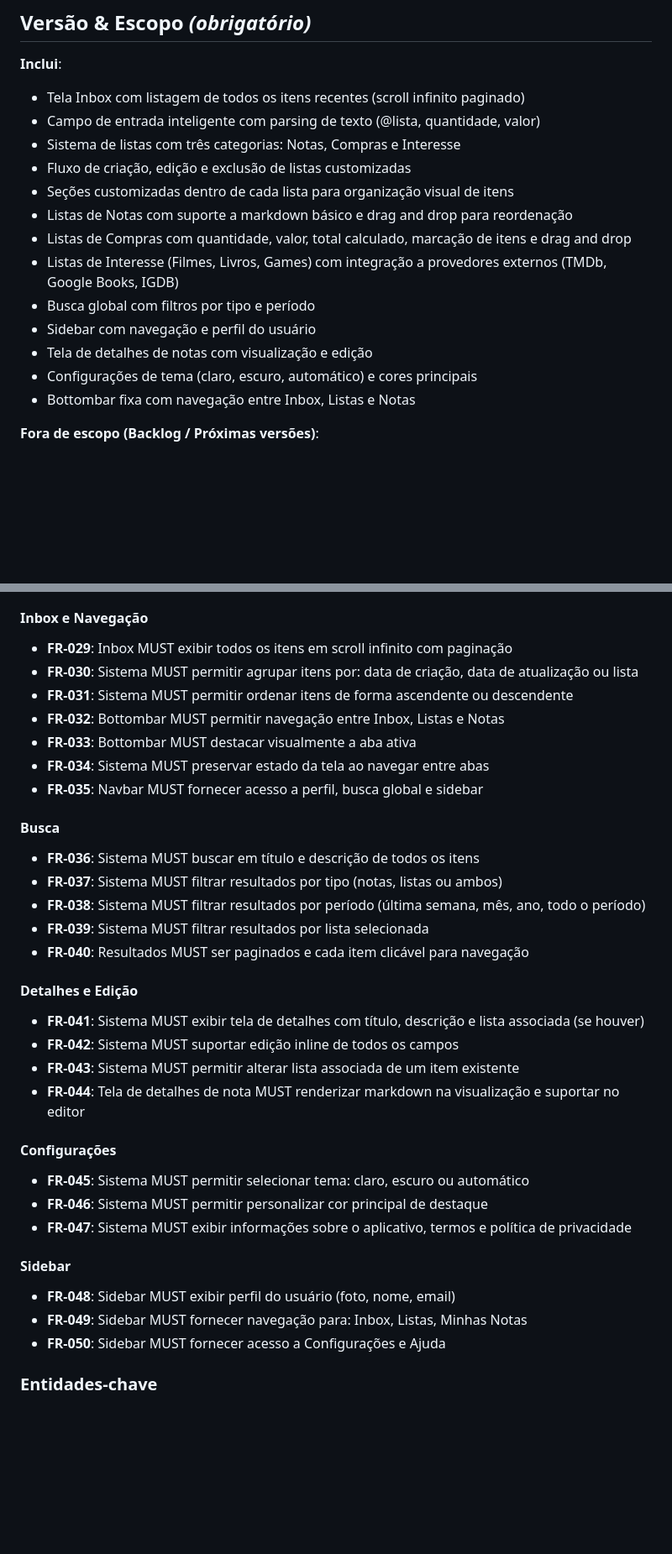
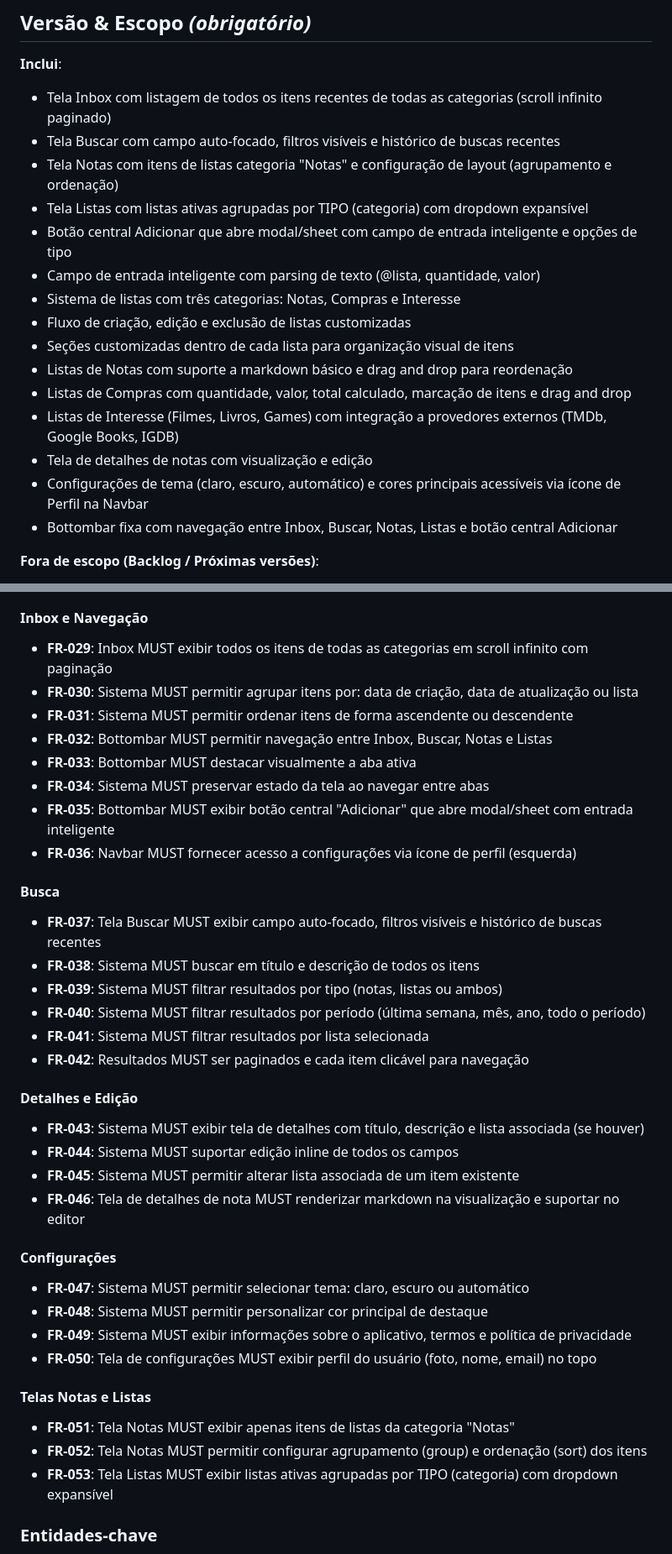
Before and after one commit to eliascoelho911/Listify, a Markdown page: specs/004-listify-core/spec.md, 2 parts joined by grey strips. Shown at 84% size. GitHub-like rendering; blank space fills up the shorter version.

```diff
--- a/specs/004-listify-core/spec.md
+++ b/specs/004-listify-core/spec.md
@@ -34,7 +34,11 @@ O Listify resolve isso com uma abordagem de **captura unificada e inteligente**:
 
 **Inclui**:
 
-- Tela Inbox com listagem de todos os itens recentes (scroll infinito paginado)
+- Tela Inbox com listagem de todos os itens recentes de todas as categorias (scroll infinito paginado)
+- Tela Buscar com campo auto-focado, filtros visíveis e histórico de buscas recentes
+- Tela Notas com itens de listas categoria "Notas" e configuração de layout (agrupamento e ordenação)
+- Tela Listas com listas ativas agrupadas por TIPO (categoria) com dropdown expansível
+- Botão central Adicionar que abre modal/sheet com campo de entrada inteligente e opções de tipo
 - Campo de entrada inteligente com parsing de texto (@lista, quantidade, valor)
 - Sistema de listas com três categorias: Notas, Compras e Interesse
 - Fluxo de criação, edição e exclusão de listas customizadas
@@ -42,11 +46,9 @@ O Listify resolve isso com uma abordagem de **captura unificada e inteligente**:
 - Listas de Notas com suporte a markdown básico e drag and drop para reordenação
 - Listas de Compras com quantidade, valor, total calculado, marcação de itens e drag and drop
 - Listas de Interesse (Filmes, Livros, Games) com integração a provedores externos (TMDb, Google Books, IGDB)
-- Busca global com filtros por tipo e período
-- Sidebar com navegação e perfil do usuário
 - Tela de detalhes de notas com visualização e edição
-- Configurações de tema (claro, escuro, automático) e cores principais
-- Bottombar fixa com navegação entre Inbox, Listas e Notas
+- Configurações de tema (claro, escuro, automático) e cores principais acessíveis via ícone de Perfil na Navbar
+- Bottombar fixa com navegação entre Inbox, Buscar, Notas, Listas e botão central Adicionar
 
 **Fora de escopo (Backlog / Próximas versões)**:
 
@@ -403,36 +445,39 @@ O usuário prefere usar o app no modo escuro e quer personalizar a cor de destaq
 - **FR-028**: Sistema MUST preencher automaticamente: título, descrição/sinopse, capa/poster, avaliação, e metadados específicos (elenco/autor/desenvolvedor)
 
 #### Inbox e Navegação
-- **FR-029**: Inbox MUST exibir todos os itens em scroll infinito com paginação
+- **FR-029**: Inbox MUST exibir todos os itens de todas as categorias em scroll infinito com paginação
 - **FR-030**: Sistema MUST permitir agrupar itens por: data de criação, data de atualização ou lista
 - **FR-031**: Sistema MUST permitir ordenar itens de forma ascendente ou descendente
-- **FR-032**: Bottombar MUST permitir navegação entre Inbox, Listas e Notas
+- **FR-032**: Bottombar MUST permitir navegação entre Inbox, Buscar, Notas e Listas
 - **FR-033**: Bottombar MUST destacar visualmente a aba ativa
 - **FR-034**: Sistema MUST preservar estado da tela ao navegar entre abas
-- **FR-035**: Navbar MUST fornecer acesso a perfil, busca global e sidebar
+- **FR-035**: Bottombar MUST exibir botão central "Adicionar" que abre modal/sheet com entrada inteligente
+- **FR-036**: Navbar MUST fornecer acesso a configurações via ícone de perfil (esquerda)
 
 #### Busca
-- **FR-036**: Sistema MUST buscar em título e descrição de todos os itens
-- **FR-037**: Sistema MUST filtrar resultados por tipo (notas, listas ou ambos)
-- **FR-038**: Sistema MUST filtrar resultados por período (última semana, mês, ano, todo o período)
-- **FR-039**: Sistema MUST filtrar resultados por lista selecionada
-- **FR-040**: Resultados MUST ser paginados e cada item clicável para navegação
+- **FR-037**: Tela Buscar MUST exibir campo auto-focado, filtros visíveis e histórico de buscas recentes
+- **FR-038**: Sistema MUST buscar em título e descrição de todos os itens
+- **FR-039**: Sistema MUST filtrar resultados por tipo (notas, listas ou ambos)
+- **FR-040**: Sistema MUST filtrar resultados por período (última semana, mês, ano, todo o período)
+- **FR-041**: Sistema MUST filtrar resultados por lista selecionada
+- **FR-042**: Resultados MUST ser paginados e cada item clicável para navegação
 
 #### Detalhes e Edição
-- **FR-041**: Sistema MUST exibir tela de detalhes com título, descrição e lista associada (se houver)
-- **FR-042**: Sistema MUST suportar edição inline de todos os campos
-- **FR-043**: Sistema MUST permitir alterar lista associada de um item existente
-- **FR-044**: Tela de detalhes de nota MUST renderizar markdown na visualização e suportar no editor
+- **FR-043**: Sistema MUST exibir tela de detalhes com título, descrição e lista associada (se houver)
+- **FR-044**: Sistema MUST suportar edição inline de todos os campos
+- **FR-045**: Sistema MUST permitir alterar lista associada de um item existente
+- **FR-046**: Tela de detalhes de nota MUST renderizar markdown na visualização e suportar no editor
 
 #### Configurações
-- **FR-045**: Sistema MUST permitir selecionar tema: claro, escuro ou automático
-- **FR-046**: Sistema MUST permitir personalizar cor principal de destaque
-- **FR-047**: Sistema MUST exibir informações sobre o aplicativo, termos e política de privacidade
+- **FR-047**: Sistema MUST permitir selecionar tema: claro, escuro ou automático
+- **FR-048**: Sistema MUST permitir personalizar cor principal de destaque
+- **FR-049**: Sistema MUST exibir informações sobre o aplicativo, termos e política de privacidade
+- **FR-050**: Tela de configurações MUST exibir perfil do usuário (foto, nome, email) no topo
 
-#### Sidebar
-- **FR-048**: Sidebar MUST exibir perfil do usuário (foto, nome, email)
-- **FR-049**: Sidebar MUST fornecer navegação para: Inbox, Listas, Minhas Notas
-- **FR-050**: Sidebar MUST fornecer acesso a Configurações e Ajuda
+#### Telas Notas e Listas
+- **FR-051**: Tela Notas MUST exibir apenas itens de listas da categoria "Notas"
+- **FR-052**: Tela Notas MUST permitir configurar agrupamento (group) e ordenação (sort) dos itens
+- **FR-053**: Tela Listas MUST exibir listas ativas agrupadas por TIPO (categoria) com dropdown expansível
 
 ### Entidades-chave
 
```
Also changed, not shown: other parts of specs/004-listify-core/spec.md (+74 -26 lines).
